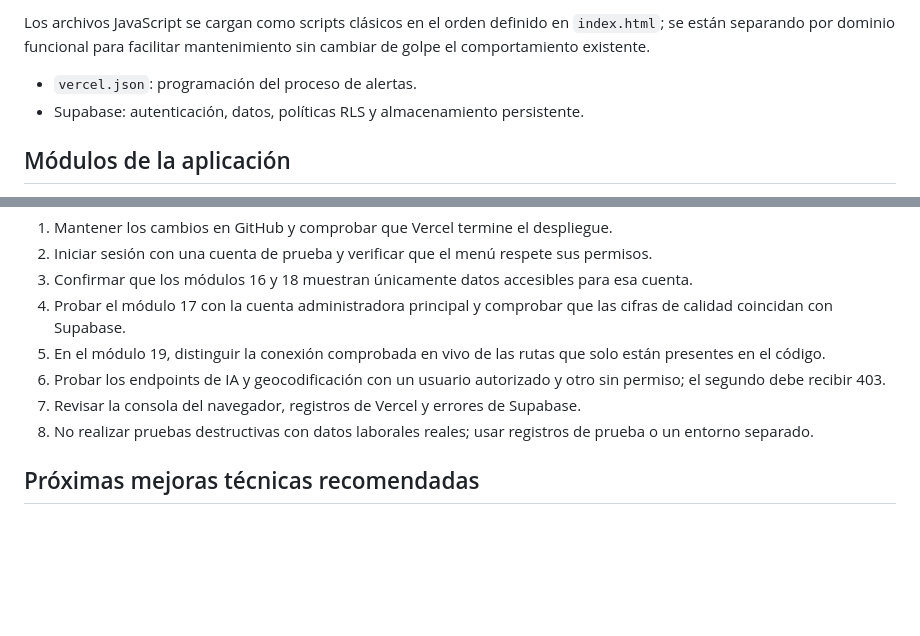
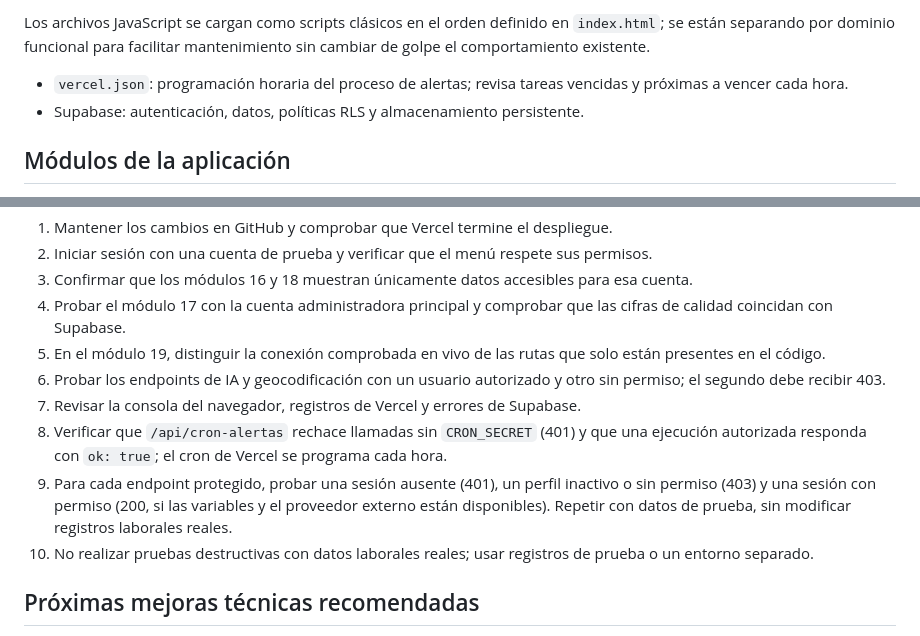
Before and after one commit to sebastiancoloma55-dev/asistencia-doctor-simi2026, a Markdown page: README.md, 2 parts joined by grey strips. Drawn GitHub-style; blank space fills up the shorter version.

Commit message:
Document hourly alert checks and integration test plan

```diff
--- a/README.md
+++ b/README.md
@@ -18,7 +18,7 @@ Plataforma web interna para apoyar la operación de Asistencia y Ausentismo, con
 - `lib/server-auth.js`: validación compartida de sesión, perfil activo y permisos para endpoints del servidor.
 
 Los archivos JavaScript se cargan como scripts clásicos en el orden definido en `index.html`; se están separando por dominio funcional para facilitar mantenimiento sin cambiar de golpe el comportamiento existente.
-- `vercel.json`: programación del proceso de alertas.
+- `vercel.json`: programación horaria del proceso de alertas; revisa tareas vencidas y próximas a vencer cada hora.
 - Supabase: autenticación, datos, políticas RLS y almacenamiento persistente.
 
 ## Módulos de la aplicación
@@ -75,7 +75,9 @@ No publicar valores de estas variables en commits, capturas, archivos descargabl
 5. En el módulo 19, distinguir la conexión comprobada en vivo de las rutas que solo están presentes en el código.
 6. Probar los endpoints de IA y geocodificación con un usuario autorizado y otro sin permiso; el segundo debe recibir 403.
 7. Revisar la consola del navegador, registros de Vercel y errores de Supabase.
-8. No realizar pruebas destructivas con datos laborales reales; usar registros de prueba o un entorno separado.
+8. Verificar que `/api/cron-alertas` rechace llamadas sin `CRON_SECRET` (401) y que una ejecución autorizada responda con `ok: true`; el cron de Vercel se programa cada hora.
+9. Para cada endpoint protegido, probar una sesión ausente (401), un perfil inactivo o sin permiso (403) y una sesión con permiso (200, si las variables y el proveedor externo están disponibles). Repetir con datos de prueba, sin modificar registros laborales reales.
+10. No realizar pruebas destructivas con datos laborales reales; usar registros de prueba o un entorno separado.
 
 ## Próximas mejoras técnicas recomendadas
 
```
